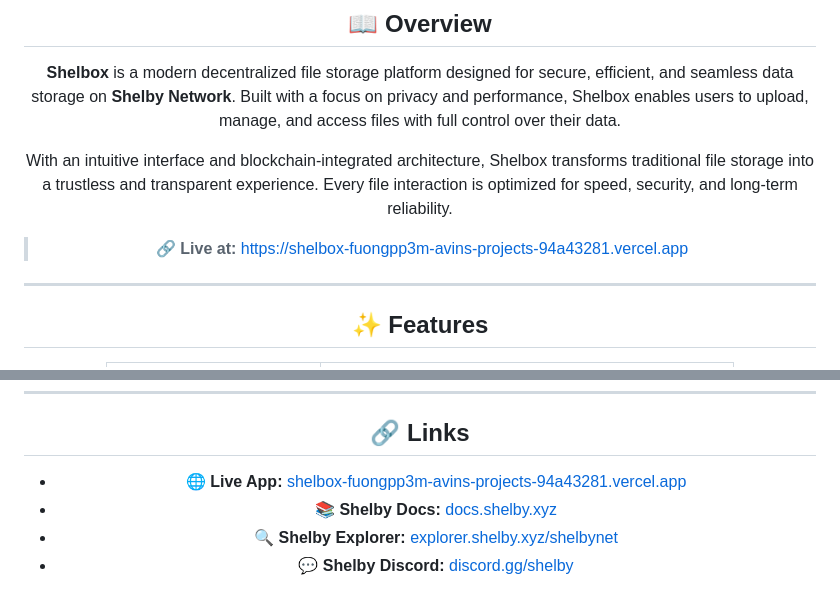
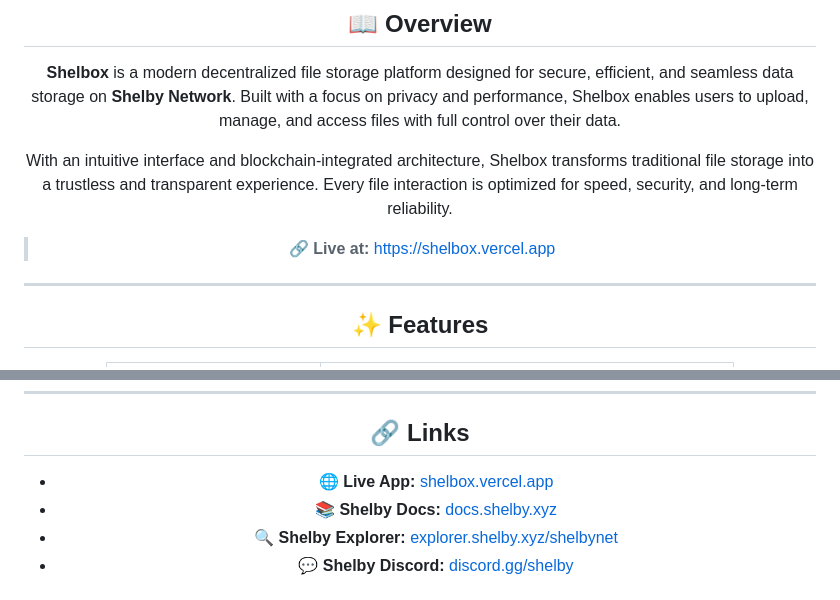
Before and after one commit to Avnsmith/shelbox, a Markdown page: README.md, 2 parts joined by grey strips. GitHub-like rendering.

Commit message:
Update README with clean Vercel domain shelbox.vercel.app

```diff
--- a/README.md
+++ b/README.md
@@ -14,7 +14,7 @@ Live Demo Built on Shelby Aptos Network
 
 With an intuitive interface and blockchain-integrated architecture, Shelbox transforms traditional file storage into a trustless and transparent experience. Every file interaction is optimized for speed, security, and long-term reliability.
 
-> 🔗 **Live at:** [https://shelbox-fuongpp3m-avins-projects-94a43281.vercel.app](https://shelbox-fuongpp3m-avins-projects-94a43281.vercel.app)
+> 🔗 **Live at:** [https://shelbox.vercel.app](https://shelbox.vercel.app)
 
 ---
 
@@ -134,7 +134,7 @@ Explorer:       https://explorer.shelby.xyz/shelbynet
 
 ## 🔗 Links
 
-- 🌐 **Live App:** [shelbox-fuongpp3m-avins-projects-94a43281.vercel.app](https://shelbox-fuongpp3m-avins-projects-94a43281.vercel.app)
+- 🌐 **Live App:** [shelbox.vercel.app](https://shelbox.vercel.app)
 - 📚 **Shelby Docs:** [docs.shelby.xyz](https://docs.shelby.xyz)
 - 🔍 **Shelby Explorer:** [explorer.shelby.xyz/shelbynet](https://explorer.shelby.xyz/shelbynet)
 - 💬 **Shelby Discord:** [discord.gg/shelby](https://discord.gg/shelby)
```
